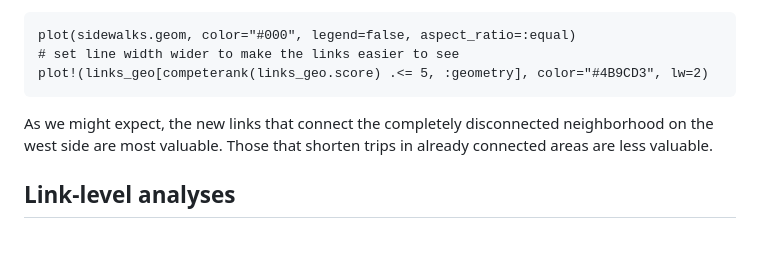
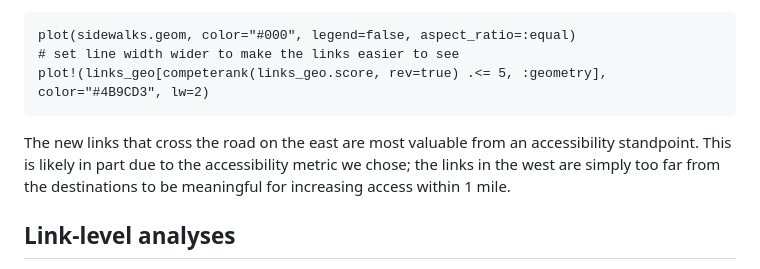
Before and after one commit to mattwigway/MissingLinks.jl, a Markdown page: docs/src/quickstart.md, the part around the change. Rendered like a GitHub page; blank space fills up the shorter version.

Commit message:
fix ranking in docs

````diff
--- a/docs/src/quickstart.md
+++ b/docs/src/quickstart.md
@@ -191,10 +191,10 @@ We can also use it in further plotting. For example, this plot shows the top fiv
 ```@example main
 plot(sidewalks.geom, color="#000", legend=false, aspect_ratio=:equal)
 # set line width wider to make the links easier to see
-plot!(links_geo[competerank(links_geo.score) .<= 5, :geometry], color="#4B9CD3", lw=2)
+plot!(links_geo[competerank(links_geo.score, rev=true) .<= 5, :geometry], color="#4B9CD3", lw=2)
 ```
 
-As we might expect, the new links that connect the completely disconnected neighborhood on the west side are most valuable. Those that shorten trips in already connected areas are less valuable.
+The new links that cross the road on the east are most valuable from an accessibility standpoint. This is likely in part due to the accessibility metric we chose; the links in the west are simply too far from the destinations to be meaningful for increasing access within 1 mile.
 
 ## Link-level analyses
 
````
